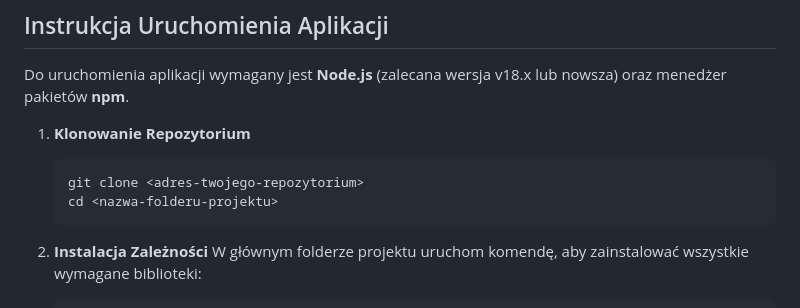
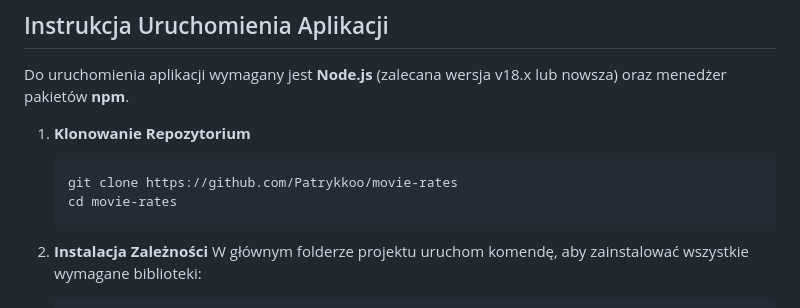
Before and after one commit to Patrykkoo/movie-rates, a Markdown page: readme.md, the part around the change. GitHub-like rendering.

````diff
--- a/readme.md
+++ b/readme.md
@@ -21,8 +21,8 @@ Do uruchomienia aplikacji wymagany jest **Node.js** (zalecana wersja v18.x lub n
 
 1.  **Klonowanie Repozytorium**
     ```bash
-    git clone <adres-twojego-repozytorium>
-    cd <nazwa-folderu-projektu>
+    git clone https://github.com/Patrykkoo/movie-rates
+    cd movie-rates
     ```
 
 2.  **Instalacja Zależności**
````
